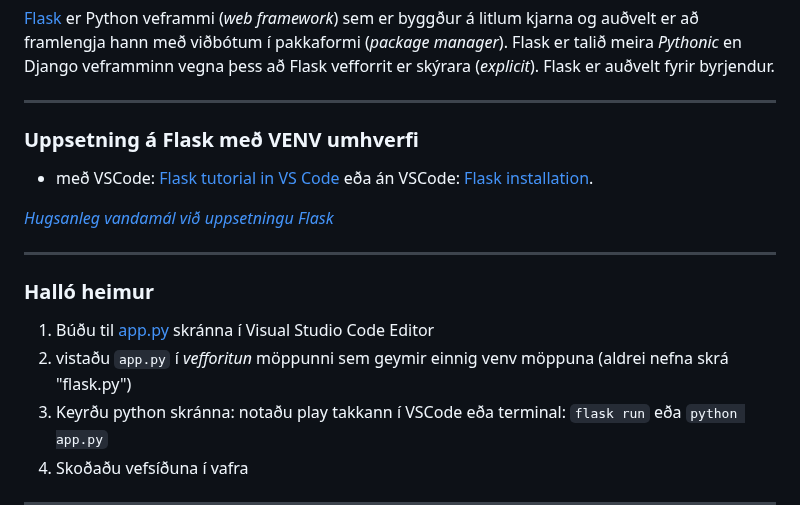
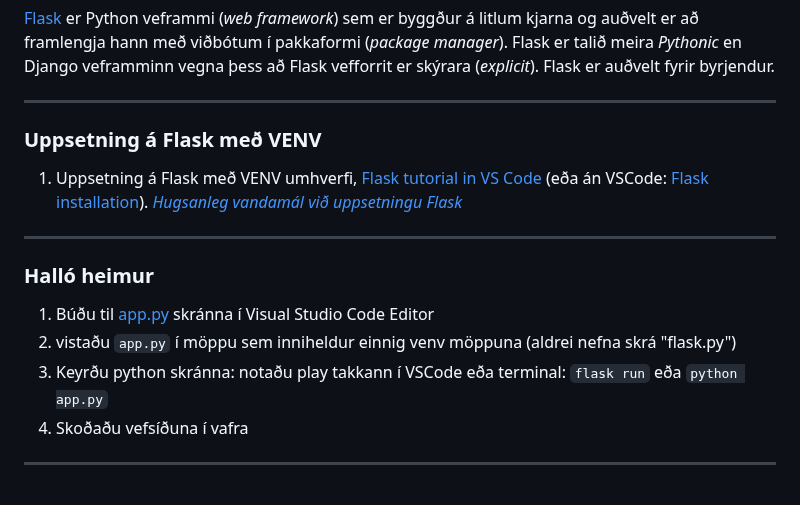
Before and after one commit to vefthroun/VEF2VF05CU, a Markdown page: Kennsluefni/flask_uppsetning.md, the part around the change. GitHub-like rendering; blank space fills up the shorter version.

```diff
--- a/Kennsluefni/flask_uppsetning.md
+++ b/Kennsluefni/flask_uppsetning.md
@@ -3,16 +3,14 @@
 
 ---
 
-### Uppsetning á Flask með VENV umhverfi
-- með VSCode: [Flask tutorial in VS Code](https://code.visualstudio.com/docs/python/tutorial-flask) eða án VSCode: [Flask installation](https://flask.palletsprojects.com/en/2.3.x/installation/).
-
-_[Hugsanleg vandamál við uppsetningu Flask](Vandamal.md)_
+### Uppsetning á Flask með VENV
+1. Uppsetning á Flask með VENV umhverfi, [Flask tutorial in VS Code](https://code.visualstudio.com/docs/python/tutorial-flask) (eða án VSCode: [Flask installation](https://flask.palletsprojects.com/en/2.3.x/installation/)). _[Hugsanleg vandamál við uppsetningu Flask](Vandamal.md)_
 
 ---
 
 ### Halló heimur
 1. Búðu til [app.py](Routes/halloheimur.md) skránna í Visual Studio Code Editor
-1. vistaðu `app.py` í _vefforitun_ möppunni sem geymir einnig venv möppuna   (aldrei nefna skrá "flask.py")
+1. vistaðu `app.py` í möppu sem inniheldur einnig venv möppuna   (aldrei nefna skrá "flask.py")
 1. Keyrðu python skránna: notaðu play takkann í VSCode eða terminal: `flask run` eða `python app.py`
 1. Skoðaðu vefsíðuna í vafra
 
```
